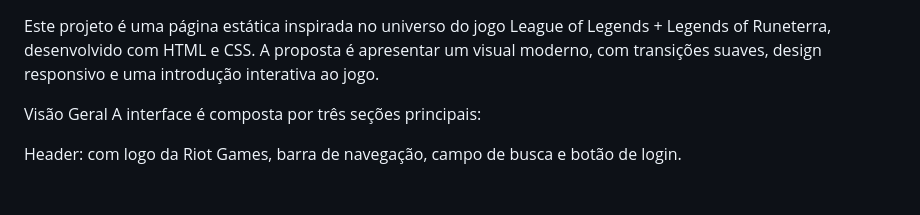
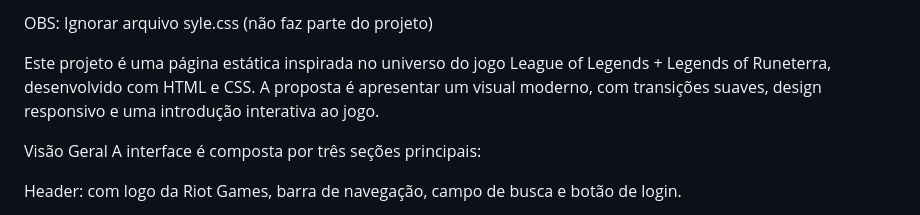
Before and after one commit to TalitaSilva826/projeto.site_gamecompany, a Markdown page: README.md, the part around the change. GitHub-like rendering; blank space fills up the shorter version.

Commit message:
Update README.md
Este projeto é uma página estática inspirada no universo do jogo League of Legends + Legends of Runeterra, desenvolvido com HTML e CSS. A proposta é apresentar um visual moderno, com transições suaves, design responsivo e uma introdução interativa ao jogo.

Signed-off-by: Talita Silva <talitasilvasantanaoliveira@gmail.com>

```diff
--- a/README.md
+++ b/README.md
@@ -1,3 +1,5 @@
+OBS: Ignorar arquivo syle.css (não faz parte do projeto)
+
 Este projeto é uma página estática inspirada no universo do jogo League of Legends + Legends of Runeterra, desenvolvido com HTML e CSS. A proposta é apresentar um visual moderno, com transições suaves, design responsivo e uma introdução interativa ao jogo.
 
 Visão Geral
```
